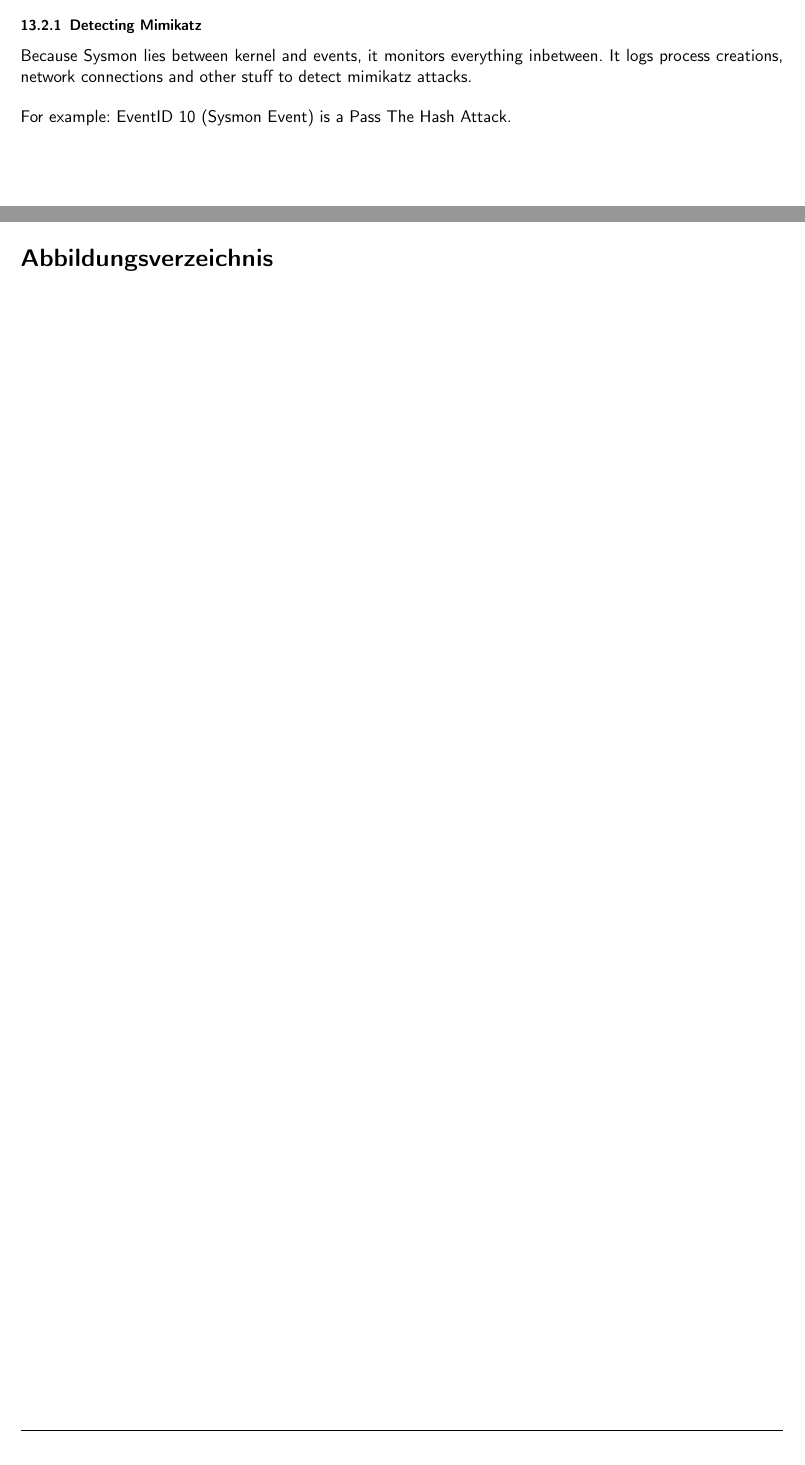
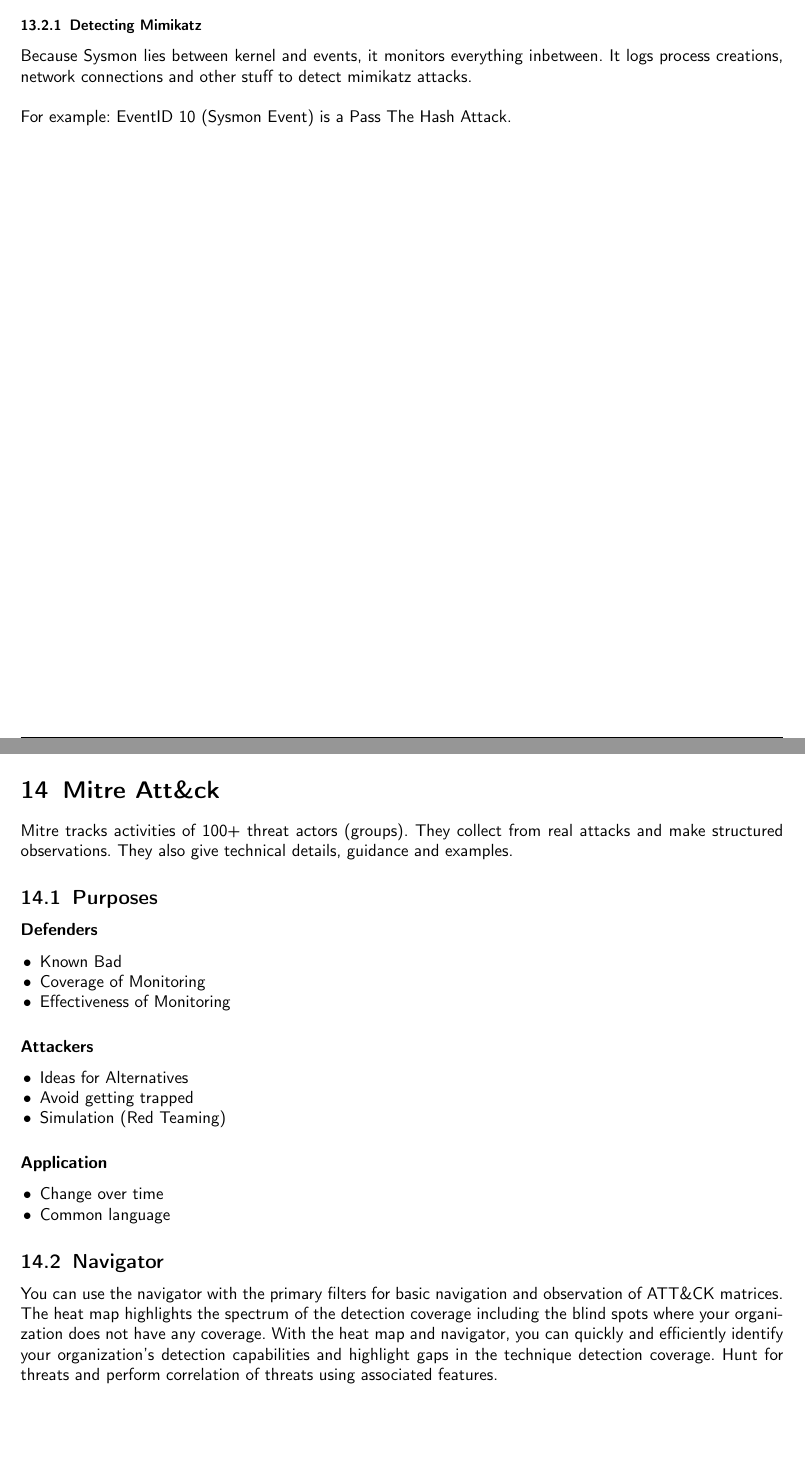
Before and after one commit to Sevitama/CyDef-ZF, a LaTeX document (main.tex, which reads content/0_content.tex, content/11_mitre.tex): two parts of pages 35 and 36 of 38 before the commit and two parts of pages 36 and 37 of 40 after it, joined at a grey line, cut so that both start at the same text. Compiled offline with pdfLaTeX.

Commit message:
add content to mitre

```diff
--- a/content/0_content.tex
+++ b/content/0_content.tex
@@ -17,3 +17,4 @@
 \input{content/8_z-windows-cred.tex}
 \input{content/9_windows-logs.tex}
 \input{content/10_mimikatz.tex}
+\input{content/11_mitre.tex}
--- a/content/11_mitre.tex
+++ b/content/11_mitre.tex
@@ -0,0 +1,28 @@
+\section{Mitre Att\&ck}
+Mitre tracks activities of 100+ threat actors (groups).
+They collect from real attacks and make structured observations.
+They also give technical details, guidance and examples.
+
+\subsection{Purposes}
+\paragraph{Defenders}
+\begin{itemize}
+  \item Known Bad
+  \item Coverage of Monitoring
+  \item Effectiveness of Monitoring
+\end{itemize}
+
+\paragraph{Attackers}
+\begin{itemize}
+  \item Ideas for Alternatives
+  \item Avoid getting trapped
+  \item Simulation (Red Teaming)
+\end{itemize}
+
+\paragraph{Application}
+\begin{itemize}
+  \item Change over time
+  \item Common language
+\end{itemize}
+
+\subsection{Navigator}
+You can use the navigator with the primary filters for basic navigation and observation of ATT\&CK matrices. The heat map highlights the spectrum of the detection coverage including the blind spots where your organization does not have any coverage. With the heat map and navigator, you can quickly and efficiently identify your organization's detection capabilities and highlight gaps in the technique detection coverage. Hunt for threats and perform correlation of threats using associated features.
```
